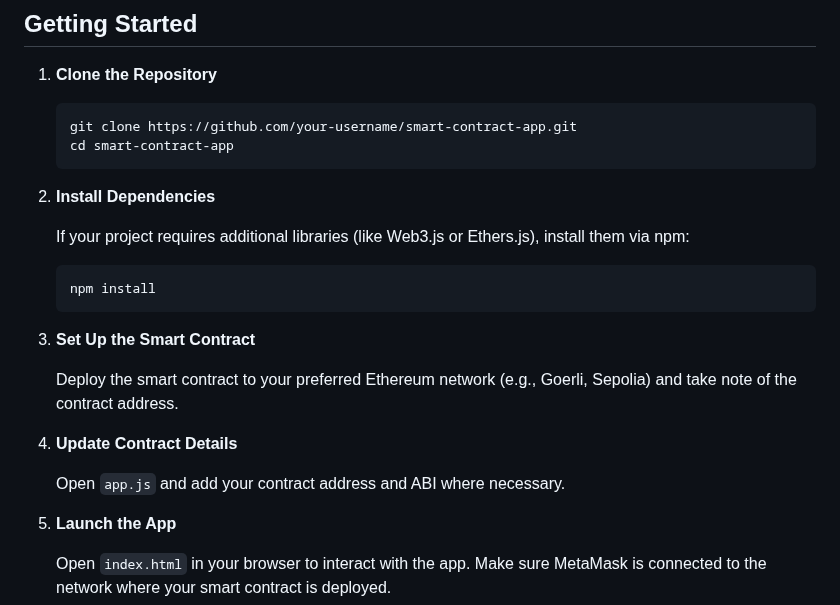
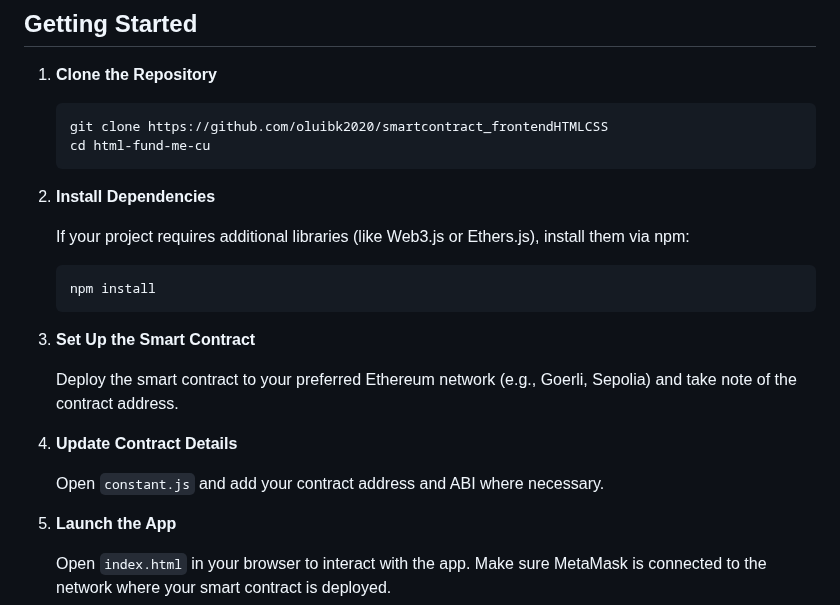
Before and after one commit to oluibk2020/smartcontract_frontendHTMLCSS, a Markdown page: README.md, the part around the change. GitHub-like rendering.

````diff
--- a/README.md
+++ b/README.md
@@ -26,8 +26,8 @@ Before using this app, make sure you have:
 1. **Clone the Repository**
 
    ```bash
-   git clone https://github.com/your-username/smart-contract-app.git
-   cd smart-contract-app
+   git clone https://github.com/oluibk2020/smartcontract_frontendHTMLCSS
+   cd html-fund-me-cu
    ```
 
 2. **Install Dependencies**
@@ -44,7 +44,7 @@ Before using this app, make sure you have:
 
 4. **Update Contract Details**
 
-   Open `app.js` and add your contract address and ABI where necessary.
+   Open `constant.js` and add your contract address and ABI where necessary.
 
 5. **Launch the App**
 
````
